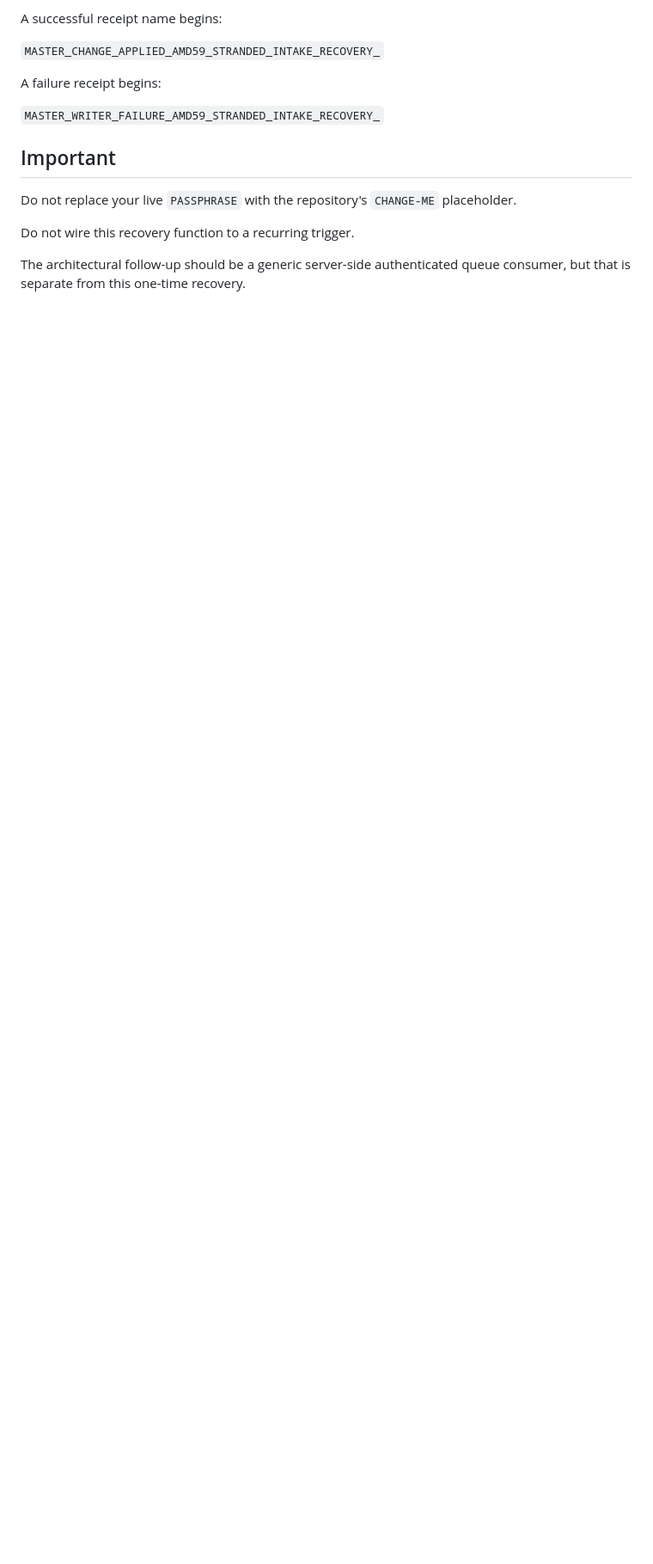
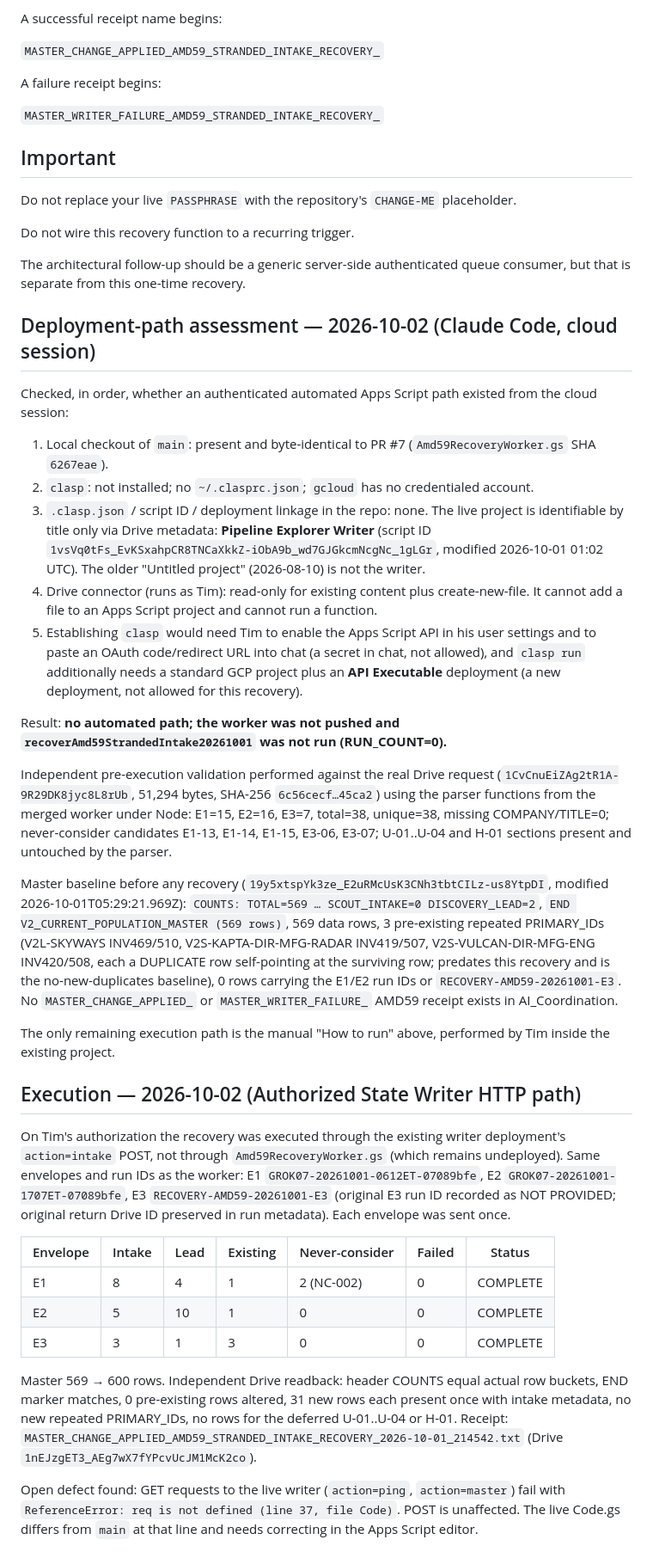
Before and after one commit to tpruittguitar/foreman-cockpit, a Markdown page: docs/AMD59_STRANDED_INTAKE_RECOVERY.md, the part around the change. Shown at 86% size. GitHub-like rendering; blank space fills up the shorter version.

Commit message:
Record completed AMD59 stranded-intake recovery
Document the validated 569→600 recovery, receipt, deferred protected-state items, and live GET deployment drift.

```diff
--- a/docs/AMD59_STRANDED_INTAKE_RECOVERY.md
+++ b/docs/AMD59_STRANDED_INTAKE_RECOVERY.md
@@ -89,3 +89,37 @@ Do not replace your live `PASSPHRASE` with the repository's `CHANGE-ME` placehol
 Do not wire this recovery function to a recurring trigger.
 
 The architectural follow-up should be a generic server-side authenticated queue consumer, but that is separate from this one-time recovery.
+
+## Deployment-path assessment — 2026-10-02 (Claude Code, cloud session)
+
+Checked, in order, whether an authenticated automated Apps Script path existed from the cloud session:
+
+1. Local checkout of `main`: present and byte-identical to PR #7 (`Amd59RecoveryWorker.gs` SHA `6267eae`).
+2. `clasp`: not installed; no `~/.clasprc.json`; `gcloud` has no credentialed account.
+3. `.clasp.json` / script ID / deployment linkage in the repo: none. The live project is identifiable by title only via Drive metadata: **Pipeline Explorer Writer** (script ID `1vsVq0tFs_EvKSxahpCR8TNCaXkkZ-iObA9b_wd7GJGkcmNcgNc_1gLGr`, modified 2026-10-01 01:02 UTC). The older "Untitled project" (2026-08-10) is not the writer.
+4. Drive connector (runs as Tim): read-only for existing content plus create-new-file. It cannot add a file to an Apps Script project and cannot run a function.
+5. Establishing `clasp` would need Tim to enable the Apps Script API in his user settings and to paste an OAuth code/redirect URL into chat (a secret in chat, not allowed), and `clasp run` additionally needs a standard GCP project plus an **API Executable** deployment (a new deployment, not allowed for this recovery).
+
+Result: **no automated path; the worker was not pushed and `recoverAmd59StrandedIntake20261001` was not run (RUN_COUNT=0).**
+
+Independent pre-execution validation performed against the real Drive request (`1CvCnuEiZAg2tR1A-9R29DK8jyc8L8rUb`, 51,294 bytes, SHA-256 `6c56cecf…45ca2`) using the parser functions from the merged worker under Node:
+E1=15, E2=16, E3=7, total=38, unique=38, missing COMPANY/TITLE=0; never-consider candidates E1-13, E1-14, E1-15, E3-06, E3-07; U-01..U-04 and H-01 sections present and untouched by the parser.
+
+Master baseline before any recovery (`19y5xtspYk3ze_E2uRMcUsK3CNh3tbtCILz-us8YtpDI`, modified 2026-10-01T05:29:21.969Z):
+`COUNTS: TOTAL=569 … SCOUT_INTAKE=0 DISCOVERY_LEAD=2`, `END V2_CURRENT_POPULATION_MASTER (569 rows)`, 569 data rows, 3 pre-existing repeated PRIMARY_IDs (V2L-SKYWAYS INV469/510, V2S-KAPTA-DIR-MFG-RADAR INV419/507, V2S-VULCAN-DIR-MFG-ENG INV420/508, each a DUPLICATE row self-pointing at the surviving row; predates this recovery and is the no-new-duplicates baseline), 0 rows carrying the E1/E2 run IDs or `RECOVERY-AMD59-20261001-E3`. No `MASTER_CHANGE_APPLIED_` or `MASTER_WRITER_FAILURE_` AMD59 receipt exists in AI_Coordination.
+
+The only remaining execution path is the manual "How to run" above, performed by Tim inside the existing project.
+
+## Execution — 2026-10-02 (Authorized State Writer HTTP path)
+
+On Tim's authorization the recovery was executed through the existing writer deployment's `action=intake` POST, not through `Amd59RecoveryWorker.gs` (which remains undeployed). Same envelopes and run IDs as the worker: E1 `GROK07-20261001-0612ET-07089bfe`, E2 `GROK07-20261001-1707ET-07089bfe`, E3 `RECOVERY-AMD59-20261001-E3` (original E3 run ID recorded as NOT PROVIDED; original return Drive ID preserved in run metadata). Each envelope was sent once.
+
+| Envelope | Intake | Lead | Existing | Never-consider | Failed | Status |
+|---|---|---|---|---|---|---|
+| E1 | 8 | 4 | 1 | 2 (NC-002) | 0 | COMPLETE |
+| E2 | 5 | 10 | 1 | 0 | 0 | COMPLETE |
+| E3 | 3 | 1 | 3 | 0 | 0 | COMPLETE |
+
+Master 569 → 600 rows. Independent Drive readback: header COUNTS equal actual row buckets, END marker matches, 0 pre-existing rows altered, 31 new rows each present once with intake metadata, no new repeated PRIMARY_IDs, no rows for the deferred U-01..U-04 or H-01. Receipt: `MASTER_CHANGE_APPLIED_AMD59_STRANDED_INTAKE_RECOVERY_2026-10-01_214542.txt` (Drive `1nEJzgET3_AEg7wX7fYPcvUcJM1McK2co`).
+
+Open defect found: GET requests to the live writer (`action=ping`, `action=master`) fail with `ReferenceError: req is not defined (line 37, file Code)`. POST is unaffected. The live Code.gs differs from `main` at that line and needs correcting in the Apps Script editor.
```
